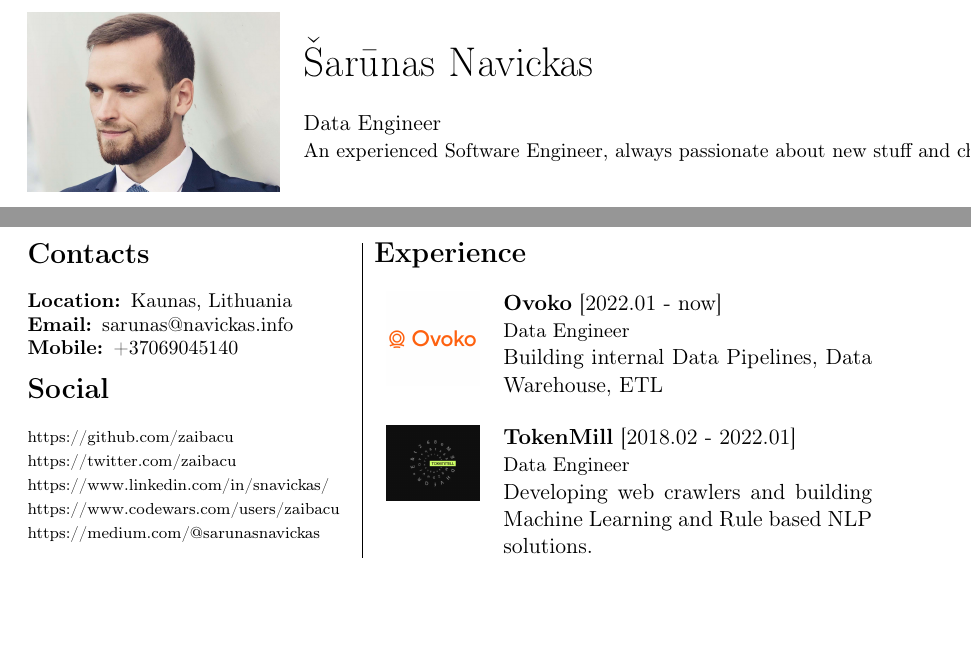
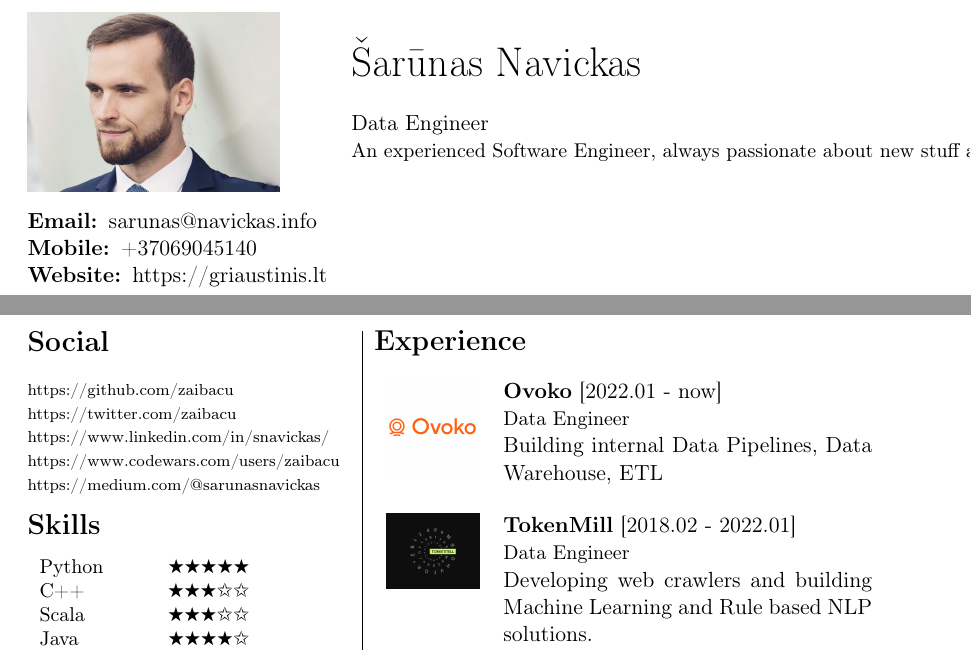
Before and after one commit to zaibacu/cv, a LaTeX document (main.tex, which reads variables.tex): two parts of pages 1 and 2 of 4, joined at a grey line, cut so that both start at the same text, the shorter picture padded with empty space. Compiled offline with pdfLaTeX.

Commit message:
Some updates

```diff
--- a/main.tex
+++ b/main.tex
@@ -27,8 +30,11 @@
+	    \noindent \textbf{Email:      }\email   \\
+	    \noindent \textbf{Mobile:     }\mobile \\
+            \noindent \textbf{Website:    }\homepage \\
+
         \end{tabular}
     \end{cvheader}
     \begin{longtable}[t]{r|l}
         \multirow{3}{*}{\begin{cvcontacts}
-            \input{sections/contact.tex} \spacer
             \input{sections/social.tex} \spacer
             \input{sections/skills.tex} \spacer
             \input{sections/languages.tex} \spacer
--- a/variables.tex
+++ b/variables.tex
@@ -1,6 +1,6 @@
 \def \name {Šarūnas Navickas}
 \def \role {Data Engineer}
-\def \current_company {TokenMill}
+\def \current_company {Ovoko}
 \def \location {Kaunas, Lithuania}
 \def \mobile {+37069045140}
 \def \email {sarunas@navickas.info}
```
Also changed, not shown: main.tex (3 more changed lines).
